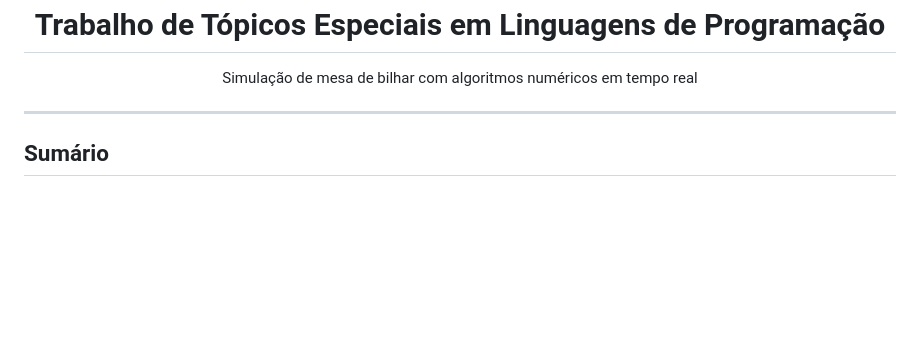
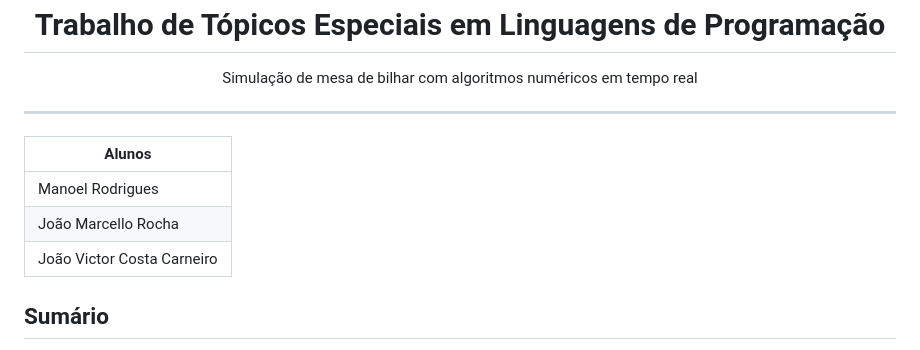
Before and after one commit to manoelpiovesan/telp, a Markdown page: README.md, the part around the change. Drawn GitHub-style; blank space fills up the shorter version.

```diff
--- a/README.md
+++ b/README.md
@@ -4,7 +4,11 @@
 </div>
 
 ---
-
+| Alunos |
+| ------ |
+| Manoel Rodrigues |
+| João Marcello Rocha |
+|João Victor Costa Carneiro|
 ## Sumário
 
 1. [Visão Geral](#visão-geral)
```
